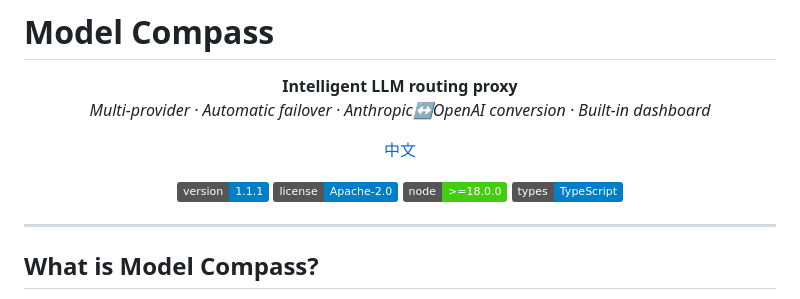
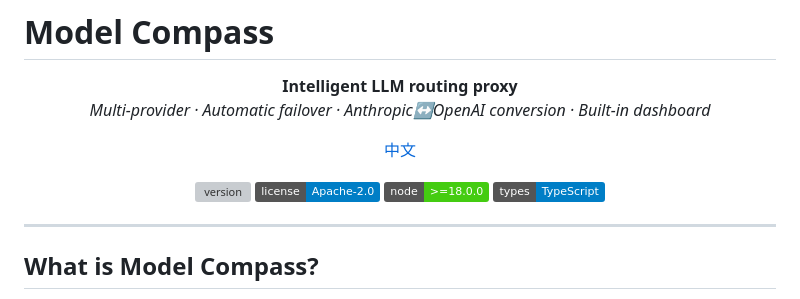
Before and after one commit to yungkei/model-compass, a Markdown page: README.md, the part around the change. Drawn GitHub-style; badges without logos; grey boxes are pictures that could not be loaded.

Commit message:
auto-fetch version badge from npm

```diff
--- a/README.md
+++ b/README.md
@@ -10,7 +10,7 @@
 </p>
 
 <p align="center">
-  <img src="https://img.shields.io/badge/version-1.1.1-blue?style=flat" alt="version">
+  <img src="https://img.shields.io/npm/v/@yungkei/model-compass?style=flat" alt="version">
   <img src="https://img.shields.io/badge/license-Apache--2.0-blue?style=flat" alt="license">
   <img src="https://img.shields.io/badge/node-%3E%3D18.0.0-brightgreen?style=flat&logo=node.js" alt="node version">
   <img src="https://img.shields.io/badge/types-TypeScript-blue?style=flat&logo=typescript" alt="typescript">
```
